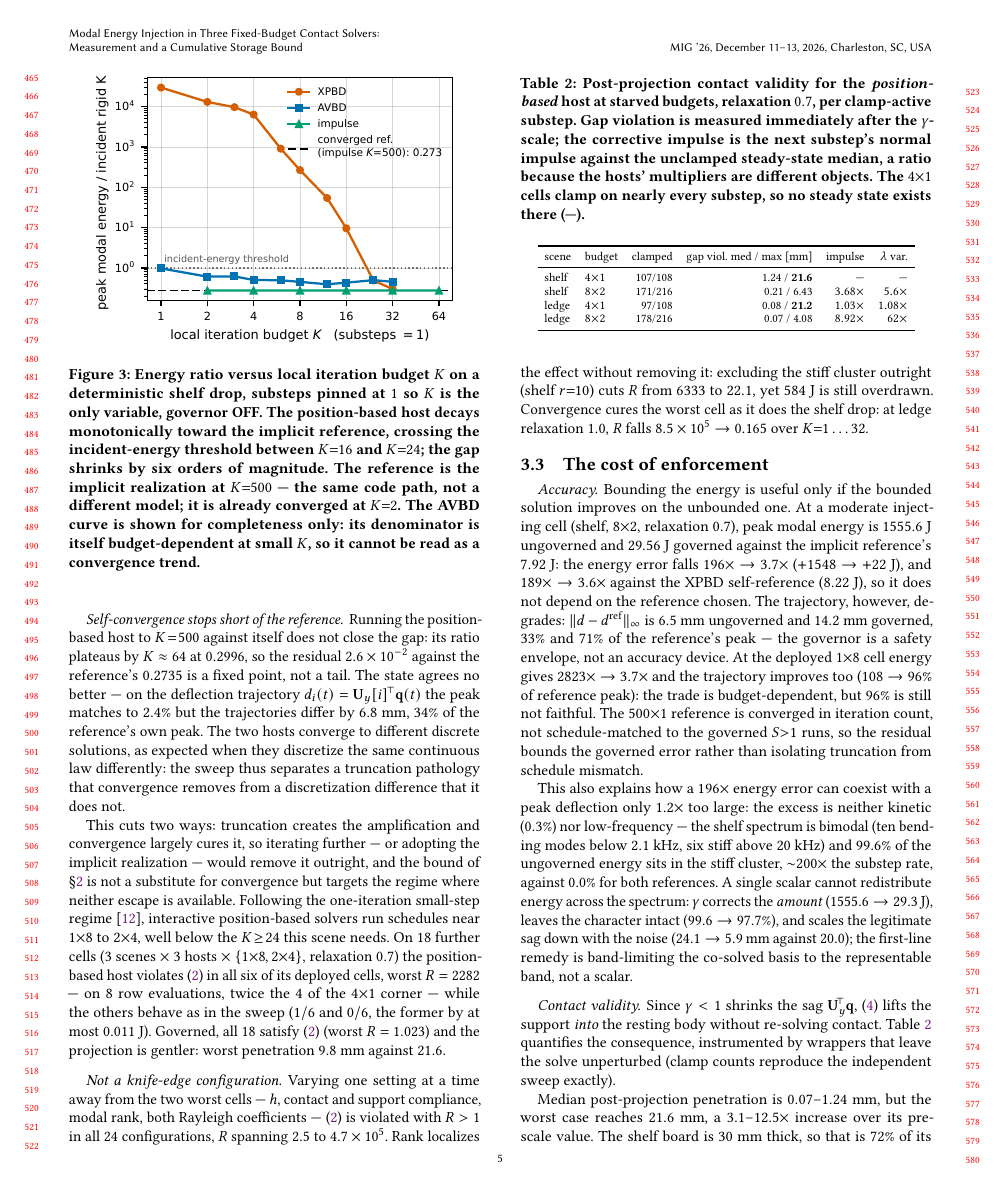
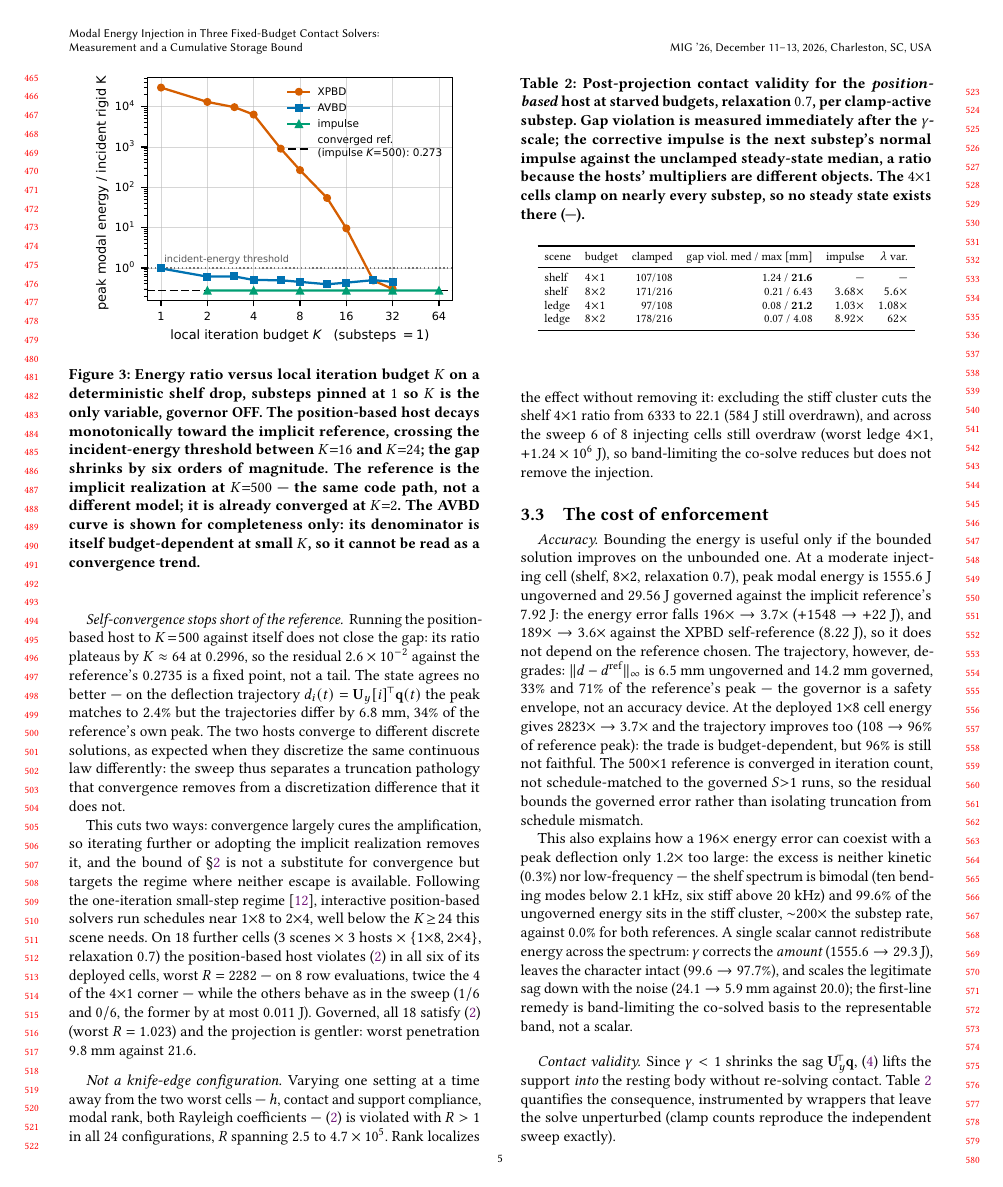
Before and after one commit to nanli9/DCR, a LaTeX paper (main_short.tex): page 5 of 7. Compiled offline with pdfLaTeX.

Commit message:
mig-short: fold in warm-start + band-limit ablations (reviewer response)
Two experiments run on the code branch, both strengthening the paper:

- sec 3.1 (as-deployed para): the warm-start confound -- both panels' #1
  objection -- is now REFUTED in place. Warm-starting the position-based host
  leaves its injection footprint unchanged (R>1 in the same 8/24 cells, worst
  1.20e5 either way) and worse at 4x1 (3.1x): a warm multiplier cannot converge
  the shared modal DOF that only iterations do. Turns a hedge into a result.

- sec 3.5 (rank para): the single-cell band-limit result is generalized to the
  full sweep. Excluding the stiff cluster cuts R by 1-3 orders but 6 of 8
  injecting cells still overdraw (worst ledge 4x1, +1.24e6 J), so band-limiting
  the co-solve reduces but does not remove the injection -- necessary, not
  sufficient. (Codex's prioritized experiment.)

Compensating trims (redundant clauses) keep the body at p6. Gate PASS,
verify_paper_numbers 32/32. Data: warm_start_ablation.csv, band_limit_sweep.csv
(committed on impulse-native-constraint at 9a9d430 / 38205aa).
Co-Authored-By: Claude Opus 4.8 (1M context) <noreply@anthropic.com>

```diff
--- a/main_short.tex
+++ b/main_short.tex
@@ -507,10 +509,10 @@ the same continuous law differently: the sweep thus separates a truncation
 pathology that convergence removes from a discretization difference that it does
 not.
 
-This cuts two ways: truncation creates the amplification and convergence largely
-cures it, so iterating further --- or adopting the implicit realization --- would
-remove it outright, and the bound of \S\ref{sec:bound} is not a substitute for
-convergence but targets the regime where neither escape is available. Following the one-iteration small-step
+This cuts two ways: convergence largely cures the amplification, so iterating
+further or adopting the implicit realization removes it, and the bound of
+\S\ref{sec:bound} is not a substitute for convergence but targets the regime
+where neither escape is available. Following the one-iteration small-step
 regime~\citep{macklin2019small}, interactive position-based solvers run
 schedules near $1{\times}8$ to $2{\times}4$, well below the $K\!\ge\!24$ this
 scene needs. On $18$ further cells (3 scenes $\times$ 3 hosts $\times$
@@ -525,10 +527,11 @@ projection is gentler: worst penetration $9.8$~mm against $21.6$.
 from the two worst cells --- $h$, contact and support compliance, modal rank,
 both Rayleigh coefficients --- \eqref{eq:invariant} is violated with $R>1$ in
 all $24$ configurations, $R$ spanning $2.5$ to $4.7\times10^{5}$. Rank localizes
-the effect without removing it: excluding the stiff cluster outright (shelf
-$r{=}10$) cuts $R$ from $6333$ to $22.1$, yet $584$~J is still overdrawn.
-Convergence cures the worst cell as it does the shelf drop: at ledge relaxation
-$1.0$, $R$ falls $8.5\times10^{5}\to0.165$ over $K{=}1\ldots32$.
+the effect without removing it: excluding the stiff cluster cuts the shelf
+$4{\times}1$ ratio from $6333$ to $22.1$ ($584$~J still overdrawn), and across the
+sweep $6$ of $8$ injecting cells still overdraw (worst ledge $4{\times}1$,
+$+1.24\times10^{6}$~J), so band-limiting the co-solve reduces but does not remove
+the injection.
 
 \subsection{The cost of enforcement}
 \label{sec:validity}
```
Also changed, not shown: main_short.pdf, main_short.tex (24 more changed lines).
